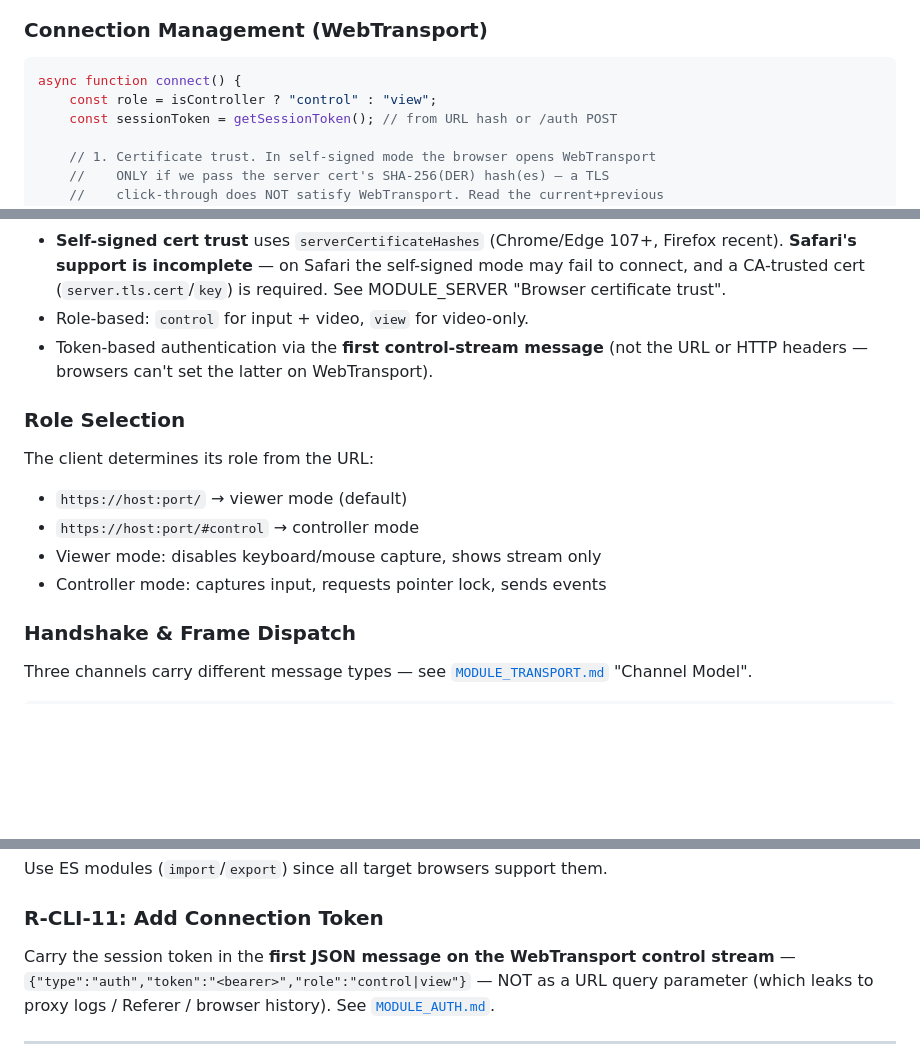
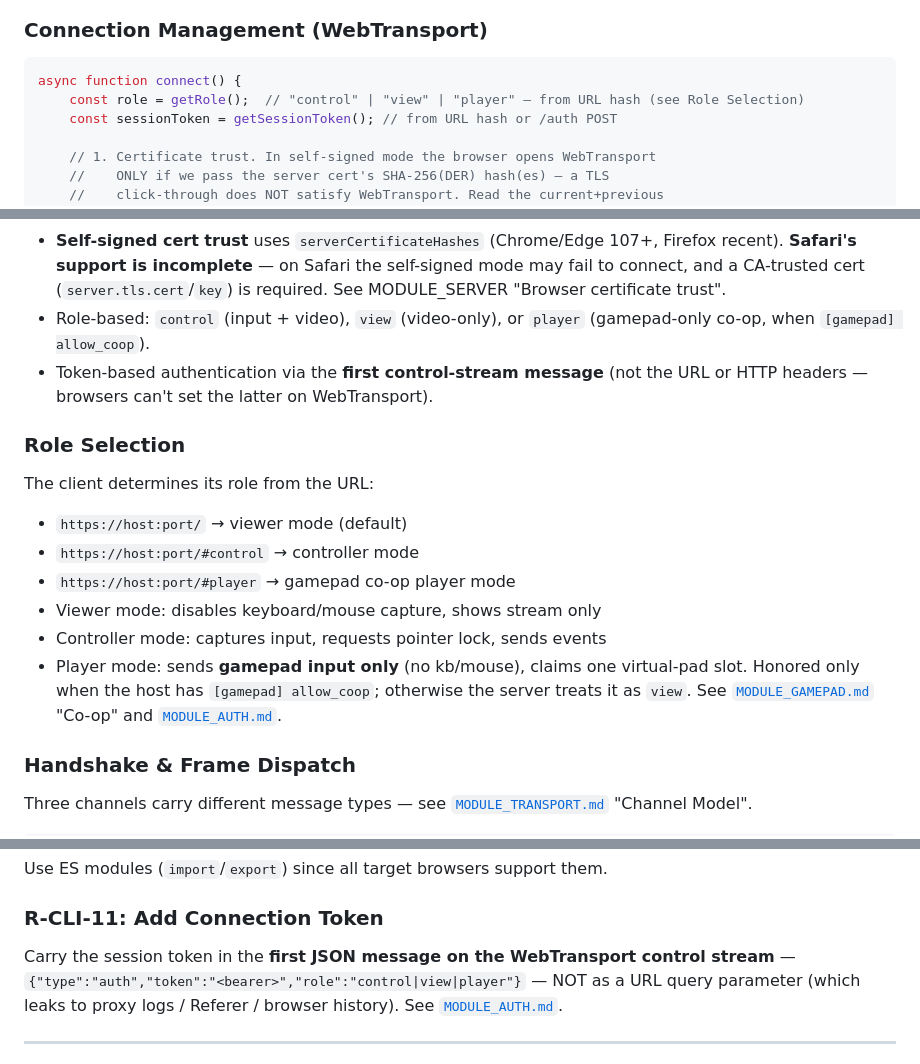
Before and after one commit to asymysh/featherdesk, a Markdown page: specs/client/MODULE_WEB_CLIENT.md, 3 parts joined by grey strips. Rendered like a GitHub page; blank space fills up the shorter version.

Commit message:
spec(web-client): expose the player (gamepad co-op) role
MODULE_WEB_CLIENT only knew control/view, but the player co-op role is browser-based (gamepad co-op is a v1 browser feature) and is defined by PROTOCOL/AUTH/SERVER/GAMEPAD. Added #player URL-hash selection, updated the role summary, the connect() snippet, and the R-CLI-11 auth example so the only v1 client can actually request the role the rest of the stack supports.

````diff
--- a/specs/client/MODULE_WEB_CLIENT.md
+++ b/specs/client/MODULE_WEB_CLIENT.md
@@ -35,7 +35,7 @@ The client is a single-page application embedded in the server binary via `rust-
 
 ```javascript
 async function connect() {
-    const role = isController ? "control" : "view";
+    const role = getRole();  // "control" | "view" | "player" — from URL hash (see Role Selection)
     const sessionToken = getSessionToken(); // from URL hash or /auth POST
 
     // 1. Certificate trust. In self-signed mode the browser opens WebTransport
@@ -96,7 +96,8 @@ async function connect() {
   Firefox recent). **Safari's support is incomplete** — on Safari the self-signed
   mode may fail to connect, and a CA-trusted cert (`server.tls.cert`/`key`) is
   required. See MODULE_SERVER "Browser certificate trust".
-- Role-based: `control` for input + video, `view` for video-only.
+- Role-based: `control` (input + video), `view` (video-only), or `player`
+  (gamepad-only co-op, when `[gamepad] allow_coop`).
 - Token-based authentication via the **first control-stream message** (not the
   URL or HTTP headers — browsers can't set the latter on WebTransport).
 
@@ -105,8 +106,13 @@ async function connect() {
 The client determines its role from the URL:
 - `https://host:port/` → viewer mode (default)
 - `https://host:port/#control` → controller mode
+- `https://host:port/#player` → gamepad co-op player mode
 - Viewer mode: disables keyboard/mouse capture, shows stream only
 - Controller mode: captures input, requests pointer lock, sends events
+- Player mode: sends **gamepad input only** (no kb/mouse), claims one virtual-pad
+  slot. Honored only when the host has `[gamepad] allow_coop`; otherwise the
+  server treats it as `view`. See [`MODULE_GAMEPAD.md`](../interaction/MODULE_GAMEPAD.md)
+  "Co-op" and [`MODULE_AUTH.md`](../core/MODULE_AUTH.md).
 
 ### Handshake & Frame Dispatch
 
@@ -437,7 +443,7 @@ Use ES modules (`import`/`export`) since all target browsers support them.
 
 ### R-CLI-11: Add Connection Token
 Carry the session token in the **first JSON message on the WebTransport
-control stream** — `{"type":"auth","token":"<bearer>","role":"control|view"}`
+control stream** — `{"type":"auth","token":"<bearer>","role":"control|view|player"}`
 — NOT as a URL query parameter (which leaks to proxy logs / Referer / browser
 history). See [`MODULE_AUTH.md`](../core/MODULE_AUTH.md).
 
````
